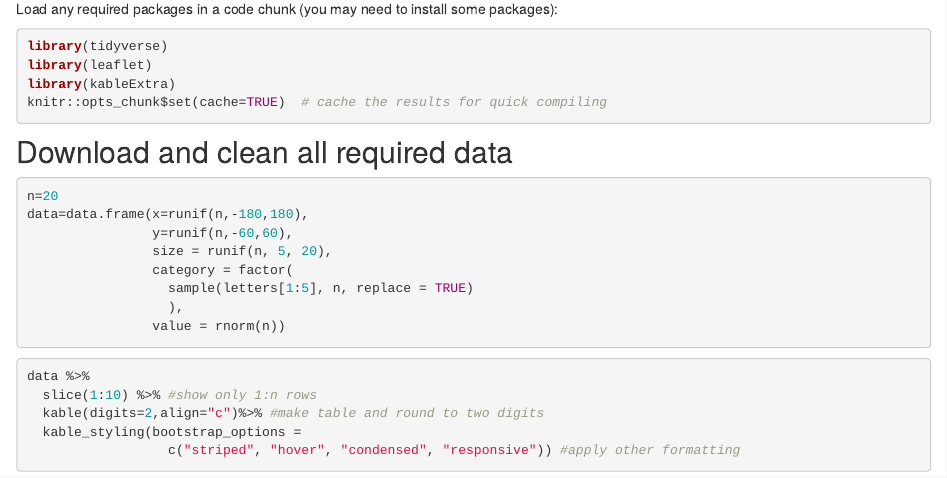
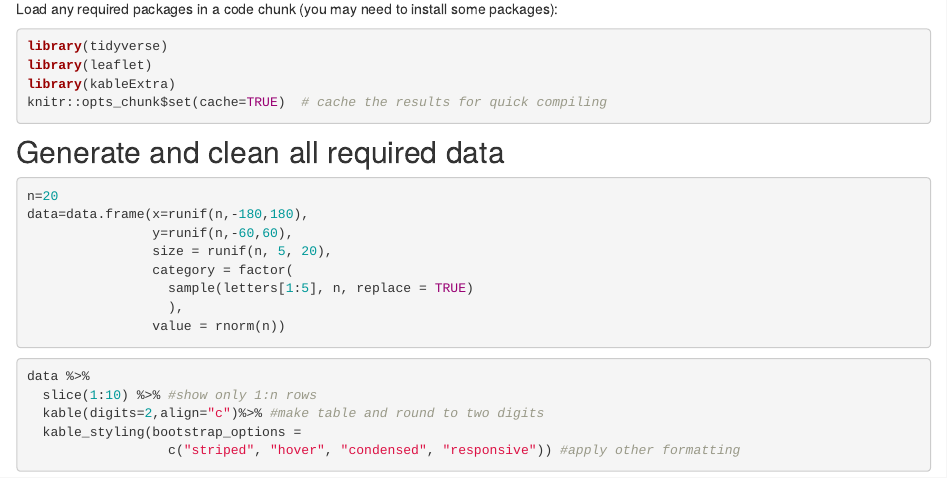
Before and after one commit to AdamWilsonLabEDU/geo511_project_template, an R Markdown document (index.Rmd): the page in a window 1100 px wide, from 870 px down. Rendered offline with R 4.5, knitr and Pandoc, with nearby package versions; code that draws random numbers runs with fixed seeds of ours; some code elsewhere in the file could not run offline.

Commit message:
automated project

````diff
--- a/.github/workflows/main.yml
+++ b/.github/workflows/main.yml
@@ -1,4 +1,4 @@
-name: Render and Deploy RMarkdown Website
+name: Render RMarkdown Website
 'on': push
 jobs:
   build:
--- a/index.Rmd
+++ b/index.Rmd
@@ -49,7 +49,7 @@ library(kableExtra)
 knitr::opts_chunk$set(cache=TRUE)  # cache the results for quick compiling
 ```
 
-## Download and clean all required data
+## Generate and clean all required data
 ```{r}
 n=20
 data=data.frame(x=runif(n,-180,180),
````
Also changed, not shown: README.html (added), README.md, 9 other files.
